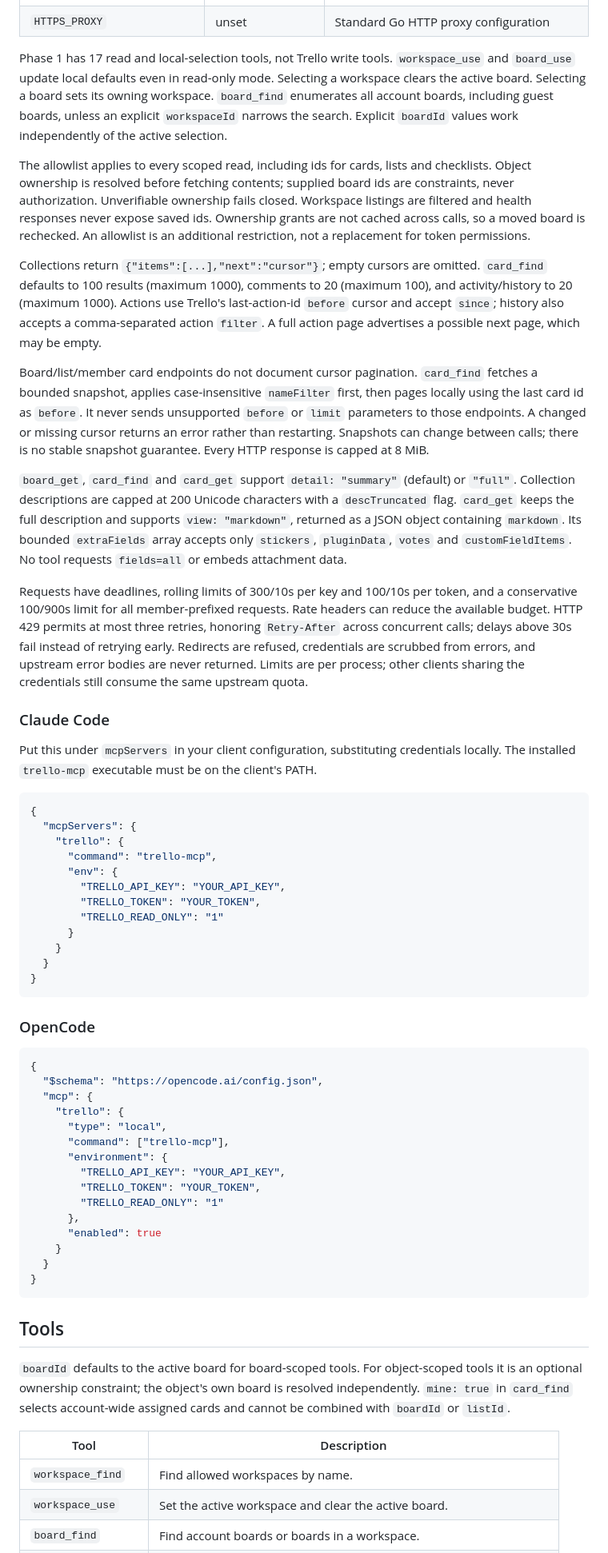
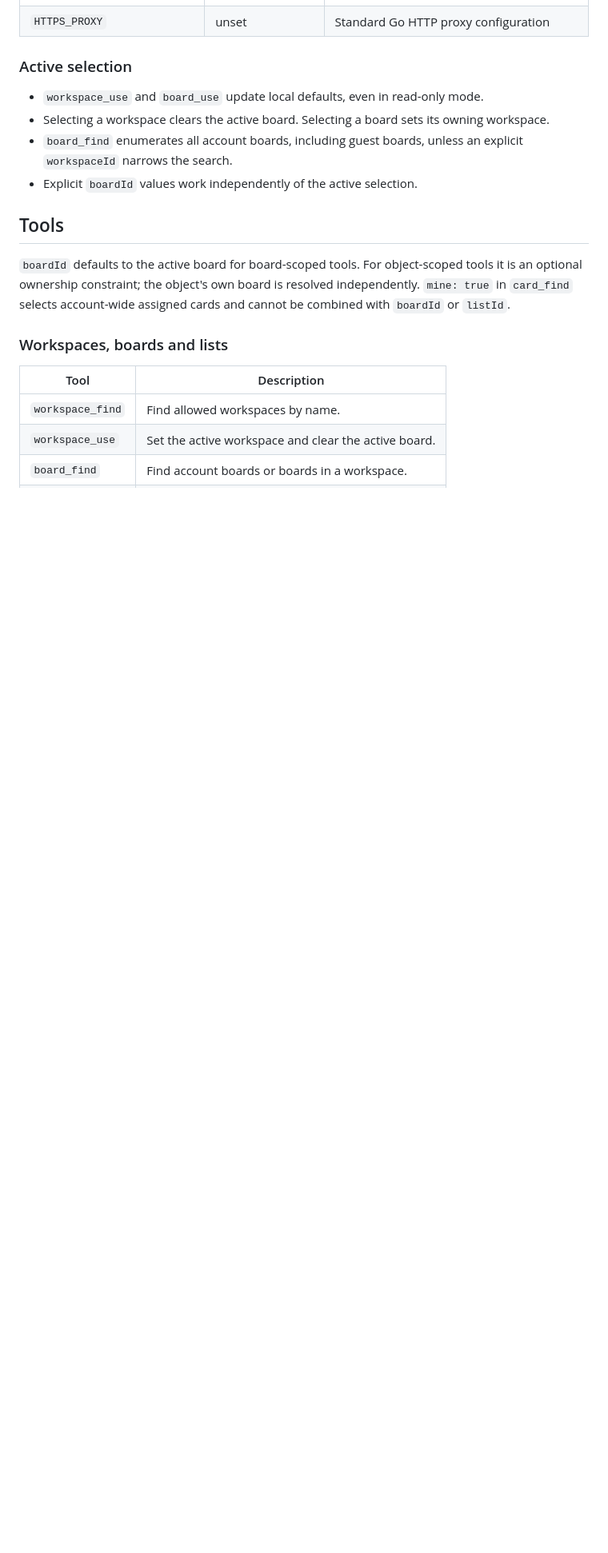
Before and after one commit to avhn/trello-mcp, a Markdown page: README.md, the part around one of its changes. Shown at 80% size. GitHub-like rendering; blank space fills up the shorter version.

Commit message:
docs(readme): restructure around a one-line quick start

````diff
--- a/README.md
+++ b/README.md
@@ -82,88 +161,14 @@ Never commit a client configuration containing real credentials.
 | `XDG_CONFIG_HOME` | platform configuration directory | Active selection is stored under `trello-mcp/state.json` |
 | `HTTPS_PROXY` | unset | Standard Go HTTP proxy configuration |
 
-Phase 1 has 17 read and local-selection tools, not Trello write tools.
-`workspace_use` and `board_use` update local defaults even in read-only mode.
-Selecting a workspace clears the active board. Selecting a board sets its owning
-workspace. `board_find` enumerates all account boards, including guest boards,
-unless an explicit `workspaceId` narrows the search. Explicit `boardId` values
-work independently of the active selection.
+### Active selection
 
-The allowlist applies to every scoped read, including ids for cards, lists and
-checklists. Object ownership is resolved before fetching contents; supplied board
-ids are constraints, never authorization. Unverifiable ownership fails closed.
-Workspace listings are filtered and health responses never expose saved ids.
-Ownership grants are not cached across calls, so a moved board is rechecked.
-An allowlist is an additional restriction, not a replacement for token permissions.
-
-Collections return `{"items":[...],"next":"cursor"}`; empty cursors are omitted.
-`card_find` defaults to 100 results (maximum 1000), comments to 20 (maximum 100),
-and activity/history to 20 (maximum 1000). Actions use Trello's last-action-id
-`before` cursor and accept `since`; history also accepts a comma-separated action
-`filter`. A full action page advertises a possible next page, which may be empty.
-
-Board/list/member card endpoints do not document cursor pagination. `card_find`
-fetches a bounded snapshot, applies case-insensitive `nameFilter` first, then
-pages locally using the last card id as `before`. It never sends unsupported
-`before` or `limit` parameters to those endpoints. A changed or missing cursor
-returns an error rather than restarting. Snapshots can change between calls;
-there is no stable snapshot guarantee. Every HTTP response is capped at 8 MiB.
-
-`board_get`, `card_find` and `card_get` support `detail: "summary"` (default) or
-`"full"`. Collection descriptions are capped at 200 Unicode characters with a
-`descTruncated` flag. `card_get` keeps the full description and supports
-`view: "markdown"`, returned as a JSON object containing `markdown`. Its bounded
-`extraFields` array accepts only `stickers`, `pluginData`, `votes` and
-`customFieldItems`. No tool requests `fields=all` or embeds attachment data.
-
-Requests have deadlines, rolling limits of 300/10s per key and 100/10s per token,
-and a conservative 100/900s limit for all member-prefixed requests. Rate headers
-can reduce the available budget. HTTP 429 permits at most three retries,
-honoring `Retry-After` across concurrent calls; delays above 30s fail instead of
-retrying early. Redirects
-are refused, credentials are scrubbed from errors, and upstream error bodies are
-never returned. Limits are per process; other clients sharing the credentials
-still consume the same upstream quota.
-
-### Claude Code
-
-Put this under `mcpServers` in your client configuration, substituting credentials
-locally. The installed `trello-mcp` executable must be on the client's PATH.
-
-```json
-{
-  "mcpServers": {
-    "trello": {
-      "command": "trello-mcp",
-      "env": {
-        "TRELLO_API_KEY": "YOUR_API_KEY",
-        "TRELLO_TOKEN": "YOUR_TOKEN",
-        "TRELLO_READ_ONLY": "1"
-      }
-    }
-  }
-}
-```
-
-### OpenCode
-
-```json
-{
-  "$schema": "https://opencode.ai/config.json",
-  "mcp": {
-    "trello": {
-      "type": "local",
-      "command": ["trello-mcp"],
-      "environment": {
-        "TRELLO_API_KEY": "YOUR_API_KEY",
-        "TRELLO_TOKEN": "YOUR_TOKEN",
-        "TRELLO_READ_ONLY": "1"
-      },
-      "enabled": true
-    }
-  }
-}
-```
+- `workspace_use` and `board_use` update local defaults, even in read-only mode.
+- Selecting a workspace clears the active board. Selecting a board sets its
+  owning workspace.
+- `board_find` enumerates all account boards, including guest boards, unless an
+  explicit `workspaceId` narrows the search.
+- Explicit `boardId` values work independently of the active selection.
 
 ## Tools
 
@@ -171,6 +176,8 @@ locally. The installed `trello-mcp` executable must be on the client's PATH.
 tools it is an optional ownership constraint; the object's own board is resolved
 independently. `mine: true` in `card_find` selects account-wide assigned cards and
 cannot be combined with `boardId` or `listId`.
+
+### Workspaces, boards and lists
 
 | Tool | Description |
 | --- | --- |
````
Also changed, not shown: other parts of README.md (+227 -53 lines).
